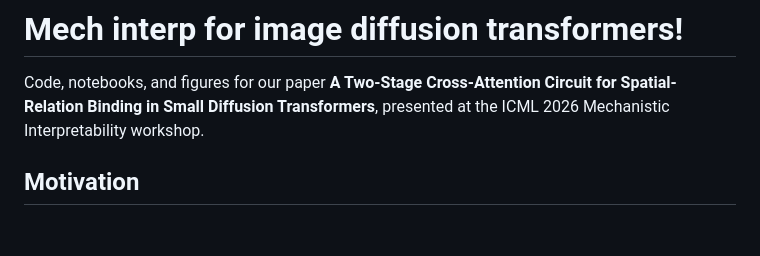
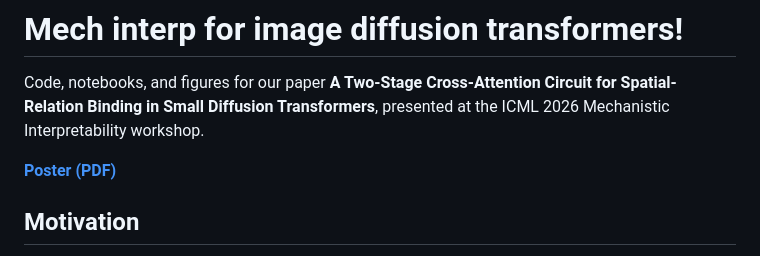
Before and after one commit to lijuliana/Diffusion-Relation-Circuit, a Markdown page: README.md, the part around the change. GitHub-like rendering; blank space fills up the shorter version.

Commit message:
README: link poster PDF

```diff
--- a/README.md
+++ b/README.md
@@ -1,6 +1,8 @@
 # Mech interp for image diffusion transformers!
 
 Code, notebooks, and figures for our paper **A Two-Stage Cross-Attention Circuit for Spatial-Relation Binding in Small Diffusion Transformers**, presented at the ICML 2026 Mechanistic Interpretability workshop.
+
+[**Poster (PDF)**](ICML_MechInterp_Poster.pdf)
 
 ## Motivation
 
```
